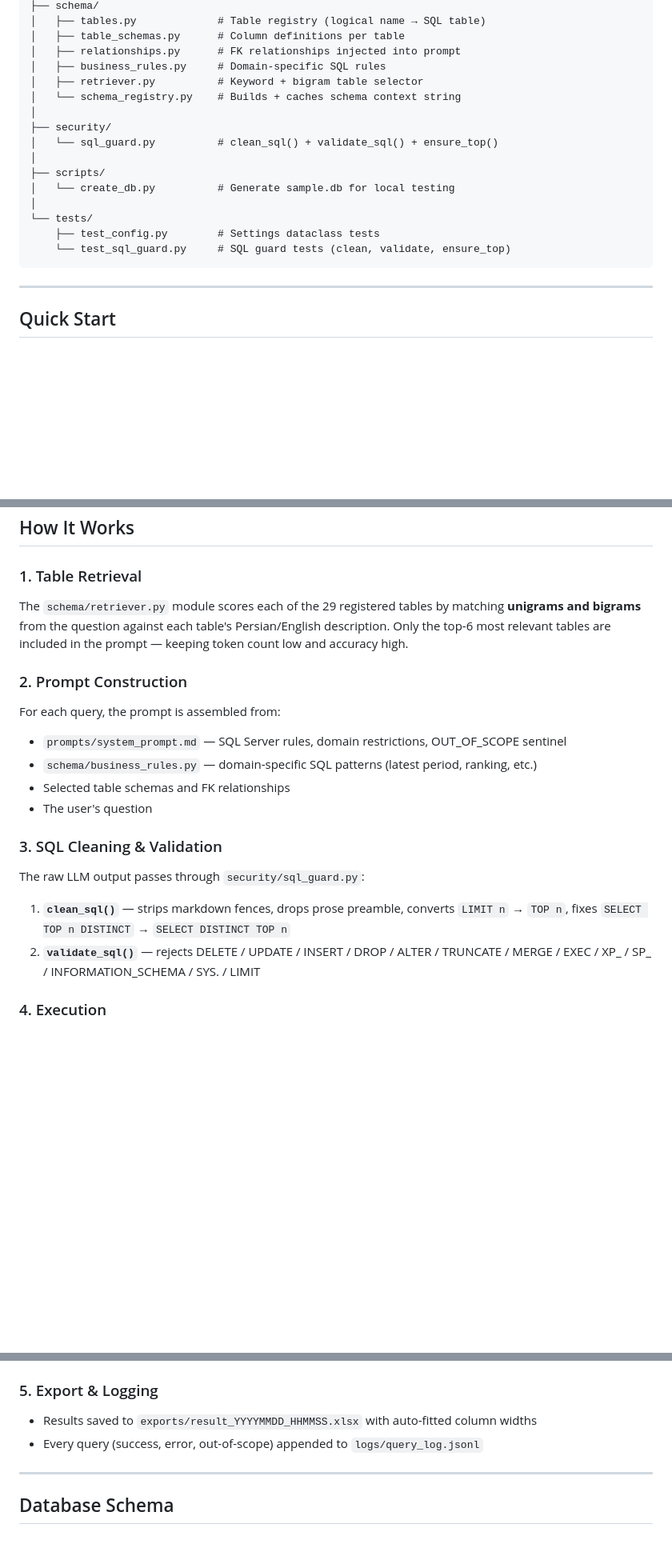
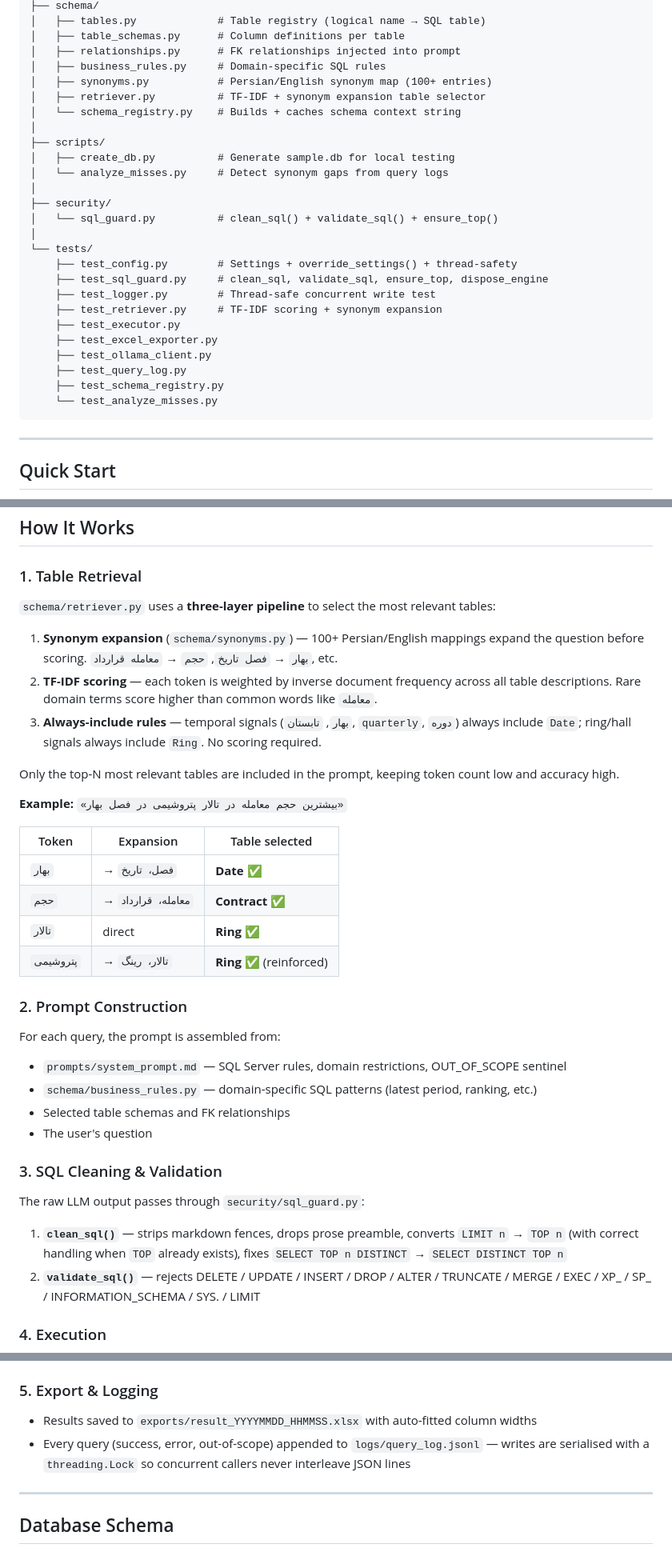
Before and after one commit to alisadeghiaghili/local-sql-agent, a Markdown page: README.md, 3 parts joined by grey strips. Shown at 80% size. Rendered like a GitHub page; blank space fills up the shorter version.

````diff
--- a/README.md
+++ b/README.md
@@ -107,18 +110,28 @@ local-sql-agent/
 │   ├── table_schemas.py      # Column definitions per table
 │   ├── relationships.py      # FK relationships injected into prompt
 │   ├── business_rules.py     # Domain-specific SQL rules
-│   ├── retriever.py          # Keyword + bigram table selector
+│   ├── synonyms.py           # Persian/English synonym map (100+ entries)
+│   ├── retriever.py          # TF-IDF + synonym expansion table selector
 │   └── schema_registry.py    # Builds + caches schema context string
+│
+├── scripts/
+│   ├── create_db.py          # Generate sample.db for local testing
+│   └── analyze_misses.py     # Detect synonym gaps from query logs
 │
 ├── security/
 │   └── sql_guard.py          # clean_sql() + validate_sql() + ensure_top()
 │
-├── scripts/
-│   └── create_db.py          # Generate sample.db for local testing
-│
 └── tests/
-    ├── test_config.py        # Settings dataclass tests
-    └── test_sql_guard.py     # SQL guard tests (clean, validate, ensure_top)
+    ├── test_config.py        # Settings + override_settings() + thread-safety
+    ├── test_sql_guard.py     # clean_sql, validate_sql, ensure_top, dispose_engine
+    ├── test_logger.py        # Thread-safe concurrent write test
+    ├── test_retriever.py     # TF-IDF scoring + synonym expansion
+    ├── test_executor.py
+    ├── test_excel_exporter.py
+    ├── test_ollama_client.py
+    ├── test_query_log.py
+    ├── test_schema_registry.py
+    └── test_analyze_misses.py
 ```
 
 ---
@@ -194,7 +207,22 @@ mssql+pyodbc://@server/Auction_DM?driver=ODBC+Driver+17+for+SQL+Server&trusted_c
 
 ### 1. Table Retrieval
 
-The `schema/retriever.py` module scores each of the 29 registered tables by matching **unigrams and bigrams** from the question against each table's Persian/English description. Only the top-6 most relevant tables are included in the prompt — keeping token count low and accuracy high.
+`schema/retriever.py` uses a **three-layer pipeline** to select the most relevant tables:
+
+1. **Synonym expansion** (`schema/synonyms.py`) — 100+ Persian/English mappings expand the question before scoring. `بهار` → `فصل تاریخ`, `حجم` → `معامله قرارداد`, etc.
+2. **TF-IDF scoring** — each token is weighted by inverse document frequency across all table descriptions. Rare domain terms score higher than common words like `معامله`.
+3. **Always-include rules** — temporal signals (`بهار`, `تابستان`, `quarterly`, `دوره`) always include `Date`; ring/hall signals always include `Ring`. No scoring required.
+
+Only the top-N most relevant tables are included in the prompt, keeping token count low and accuracy high.
+
+**Example:** `«بیشترین حجم معامله در تالار پتروشیمی در فصل بهار»`
+
+| Token | Expansion | Table selected |
+|---|---|---|
+| `بهار` | → `فصل، تاریخ` | **Date** ✅ |
+| `حجم` | → `معامله، قرارداد` | **Contract** ✅ |
+| `تالار` | direct | **Ring** ✅ |
+| `پتروشیمی` | → `تالار، رینگ` | **Ring** ✅ (reinforced) |
 
 ### 2. Prompt Construction
 
@@ -208,7 +236,7 @@ For each query, the prompt is assembled from:
 
 The raw LLM output passes through `security/sql_guard.py`:
 
-1. **`clean_sql()`** — strips markdown fences, drops prose preamble, converts `LIMIT n` → `TOP n`, fixes `SELECT TOP n DISTINCT` → `SELECT DISTINCT TOP n`
+1. **`clean_sql()`** — strips markdown fences, drops prose preamble, converts `LIMIT n` → `TOP n` (with correct handling when `TOP` already exists), fixes `SELECT TOP n DISTINCT` → `SELECT DISTINCT TOP n`
 2. **`validate_sql()`** — rejects DELETE / UPDATE / INSERT / DROP / ALTER / TRUNCATE / MERGE / EXEC / XP_ / SP_ / INFORMATION_SCHEMA / SYS. / LIMIT
 
 ### 4. Execution
@@ -221,7 +249,7 @@ The raw LLM output passes through `security/sql_guard.py`:
 ### 5. Export & Logging
 
 - Results saved to `exports/result_YYYYMMDD_HHMMSS.xlsx` with auto-fitted column widths
-- Every query (success, error, out-of-scope) appended to `logs/query_log.jsonl`
+- Every query (success, error, out-of-scope) appended to `logs/query_log.jsonl` — writes are serialised with a `threading.Lock` so concurrent callers never interleave JSON lines
 
 ---
 
````
Also changed, not shown: other parts of README.md (+84 -19 lines).
